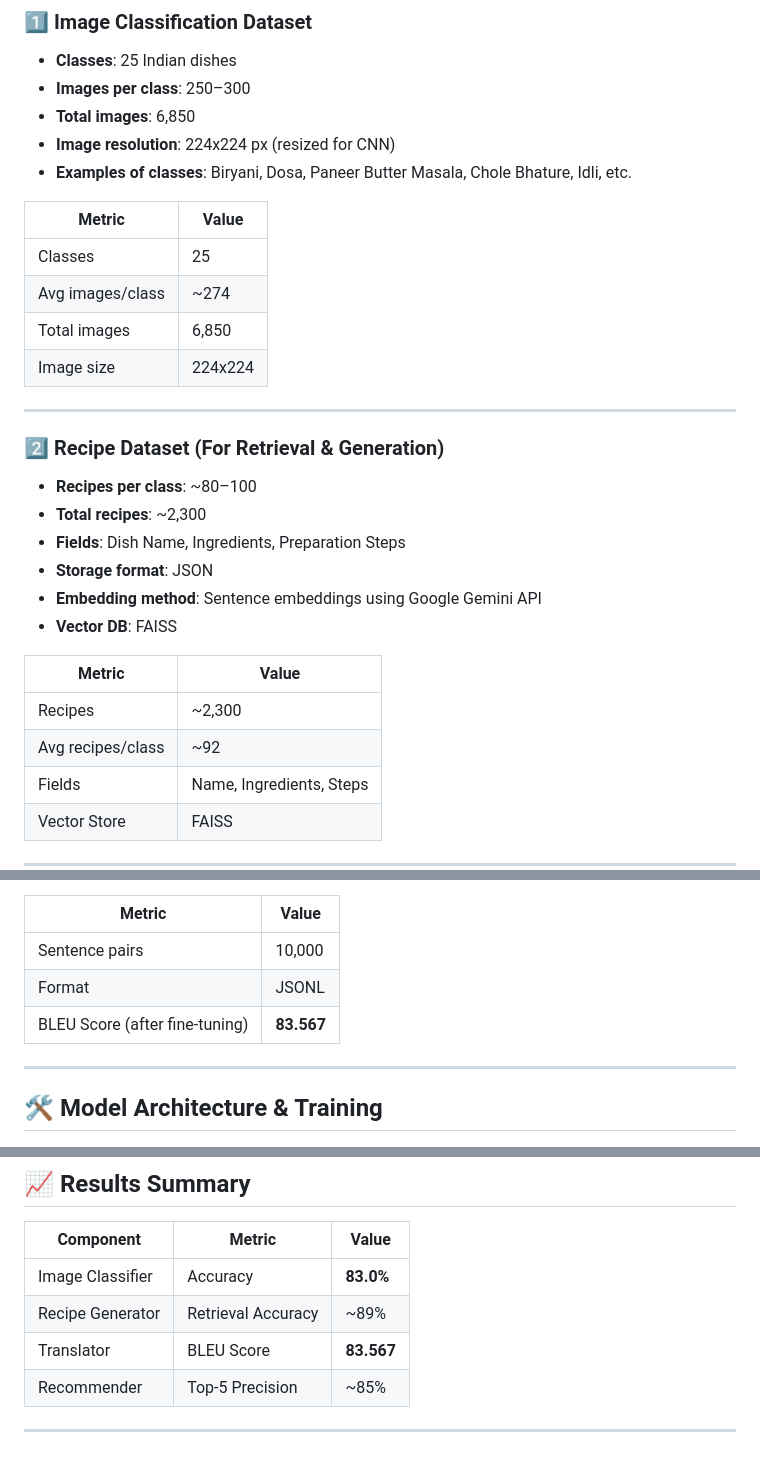
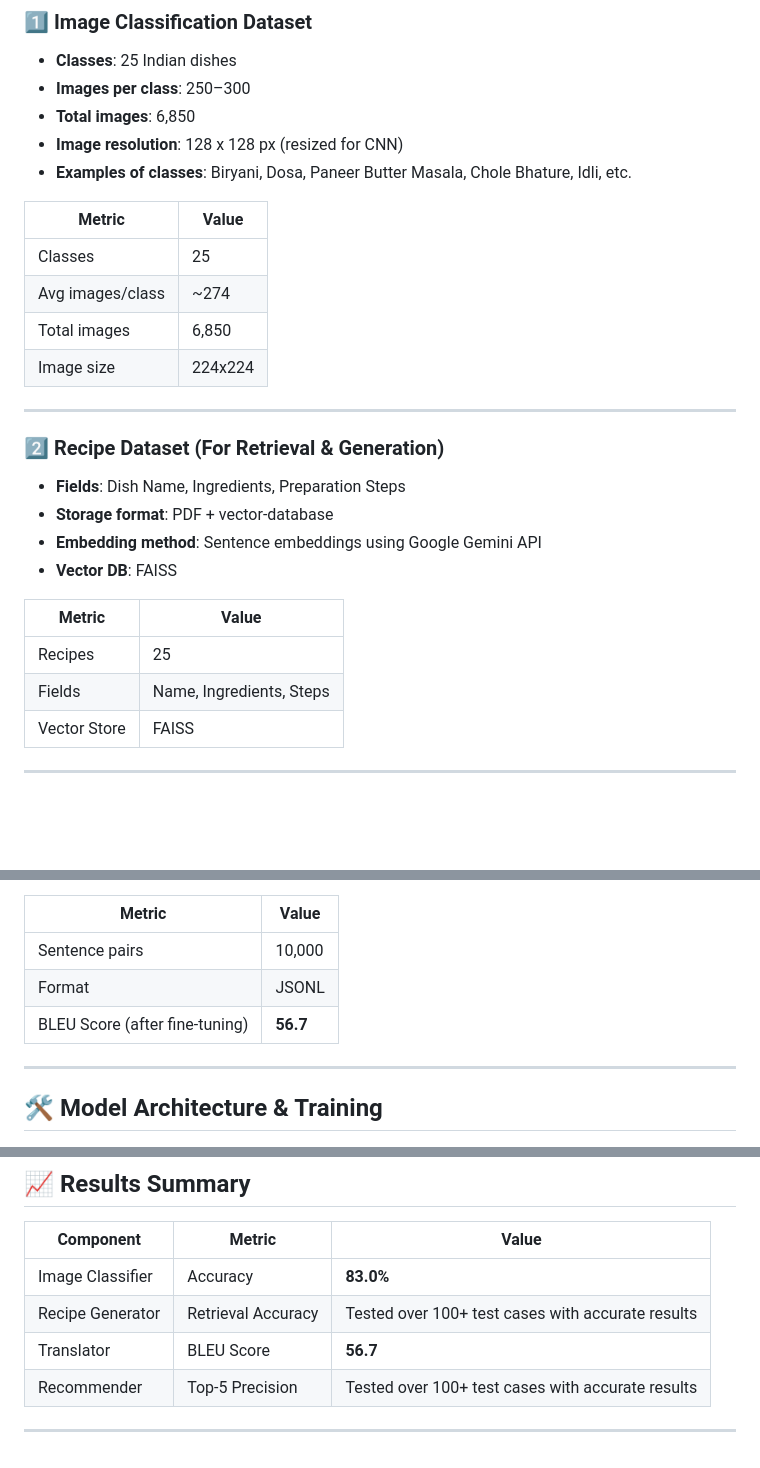
Before and after one commit to siddhant-1410/Indian_Food_Recipe_Generator, a Markdown page: README.md, 3 parts joined by grey strips. Rendered like a GitHub page; blank space fills up the shorter version.

```diff
--- a/README.md
+++ b/README.md
@@ -30,7 +30,7 @@ This project aims to simplify recipe generation for Indian cuisine enthusiasts b
 - **Classes**: 25 Indian dishes
 - **Images per class**: 250–300
 - **Total images**: 6,850
-- **Image resolution**: 224x224 px (resized for CNN)
+- **Image resolution**: 128 x 128 px (resized for CNN)
 - **Examples of classes**: Biryani, Dosa, Paneer Butter Masala, Chole Bhature, Idli, etc.
 
 | Metric | Value |
@@ -44,17 +44,14 @@ This project aims to simplify recipe generation for Indian cuisine enthusiasts b
 
 ### 2️⃣ Recipe Dataset (For Retrieval & Generation)
 
-- **Recipes per class**: ~80–100
-- **Total recipes**: ~2,300
 - **Fields**: Dish Name, Ingredients, Preparation Steps
-- **Storage format**: JSON
+- **Storage format**: PDF + vector-database
 - **Embedding method**: Sentence embeddings using Google Gemini API
 - **Vector DB**: FAISS
 
 | Metric | Value |
 |--------|-------|
-| Recipes | ~2,300 |
-| Avg recipes/class | ~92 |
+| Recipes | 25 |
 | Fields | Name, Ingredients, Steps |
 | Vector Store | FAISS |
 
@@ -70,7 +67,7 @@ This project aims to simplify recipe generation for Indian cuisine enthusiasts b
 |--------|-------|
 | Sentence pairs | 10,000 |
 | Format | JSONL |
-| BLEU Score (after fine-tuning) | **83.567** |
+| BLEU Score (after fine-tuning) | **56.7** |
 
 ---
 
@@ -115,8 +112,8 @@ This project aims to simplify recipe generation for Indian cuisine enthusiasts b
 | Component | Metric | Value |
 |-----------|--------|-------|
 | Image Classifier | Accuracy | **83.0%** |
-| Recipe Generator | Retrieval Accuracy | ~89% |
-| Translator | BLEU Score | **83.567** |
-| Recommender | Top-5 Precision | ~85% |
+| Recipe Generator | Retrieval Accuracy | Tested over 100+ test cases with accurate results |
+| Translator | BLEU Score | **56.7** |
+| Recommender | Top-5 Precision | Tested over 100+ test cases with accurate results |
 
 ---
```
Also changed, not shown: other parts of README.md (+1 -1 lines).
